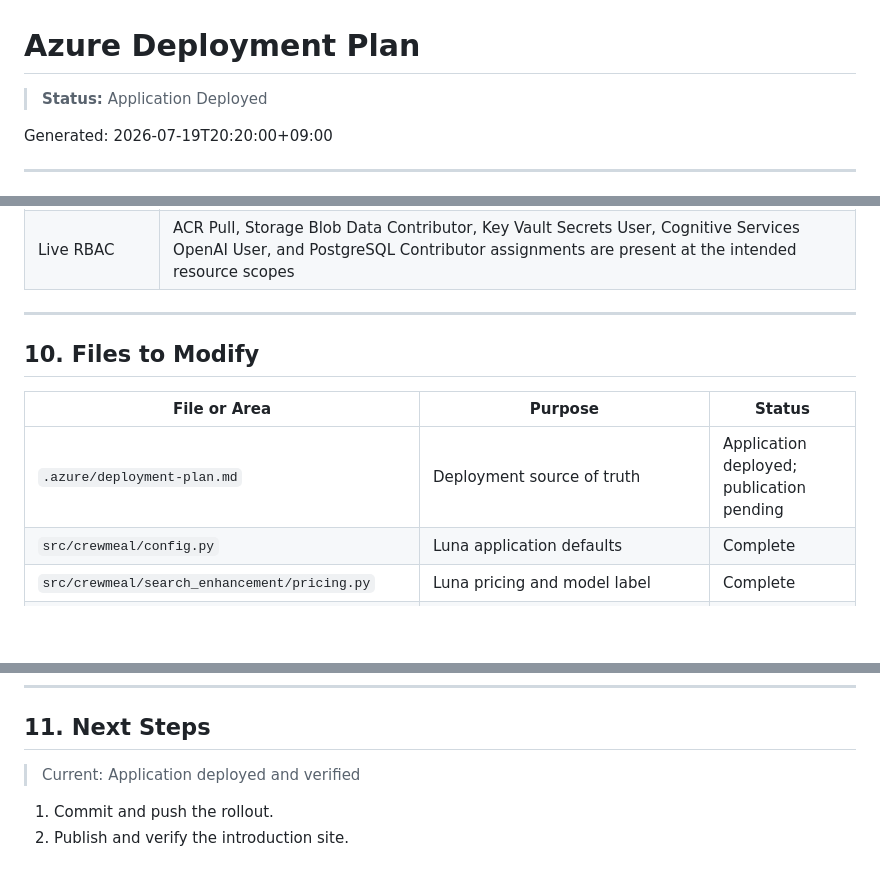
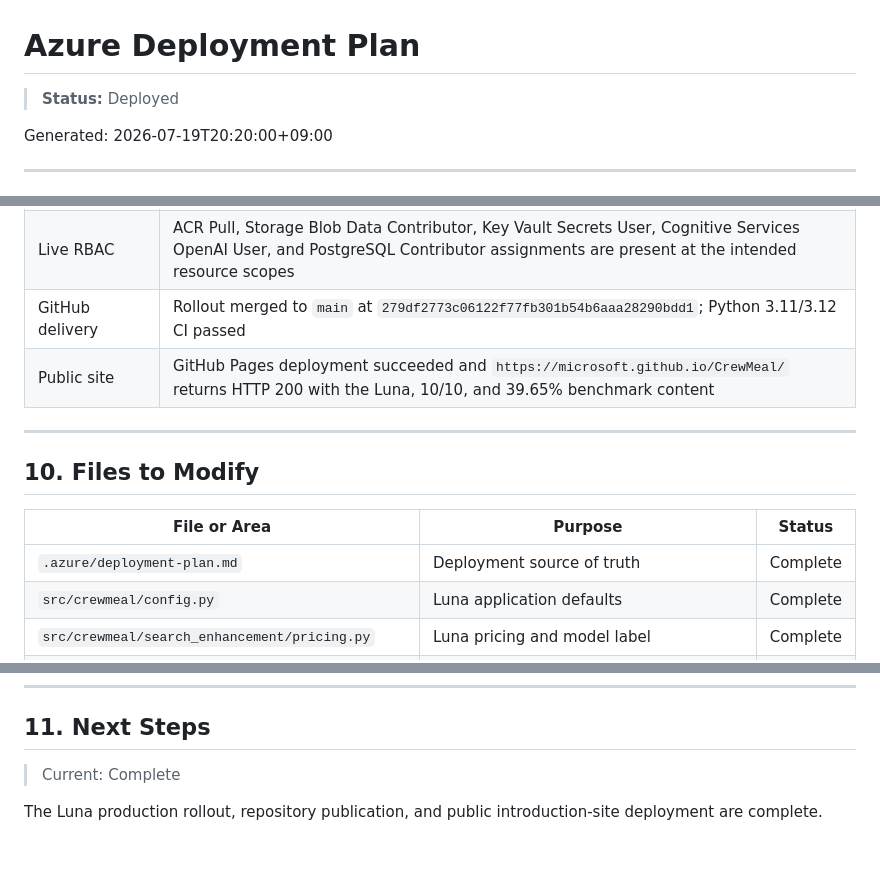
Before and after one commit to microsoft/CrewMeal, a Markdown page: .azure/deployment-plan.md, 3 parts joined by grey strips. Drawn GitHub-style; blank space fills up the shorter version.

Commit message:
docs: record completed Luna rollout
Capture the verified production revisions, model smoke test, main merge, CI, and GitHub Pages publication.

Co-authored-by: Copilot App <223556219+Copilot@users.noreply.github.com>

```diff
--- a/.azure/deployment-plan.md
+++ b/.azure/deployment-plan.md
@@ -1,6 +1,6 @@
 # Azure Deployment Plan
 
-> **Status:** Application Deployed
+> **Status:** Deployed
 
 Generated: 2026-07-19T20:20:00+09:00
 
@@ -196,6 +196,8 @@ Validation also corrected the Bicep resource-group name to the existing `rg-crew
 | Production smoke | A two-slide PPTX upload reached `Ready`; stored analysis metadata reports model `gpt-5.6-luna`, deployment `gpt-5-6-luna-test`, and two analyzed slides |
 | Mixed-model history | Live dashboard applies GPT-5.2 `$1.75/$14` and Luna `$1/$6` rates separately instead of repricing history at the current-model rate |
 | Live RBAC | ACR Pull, Storage Blob Data Contributor, Key Vault Secrets User, Cognitive Services OpenAI User, and PostgreSQL Contributor assignments are present at the intended resource scopes |
+| GitHub delivery | Rollout merged to `main` at `279df2773c06122f77fb301b54b6aaa28290bdd1`; Python 3.11/3.12 CI passed |
+| Public site | GitHub Pages deployment succeeded and `https://microsoft.github.io/CrewMeal/` returns HTTP 200 with the Luna, 10/10, and 39.65% benchmark content |
 
 ---
 
@@ -203,7 +205,7 @@ Validation also corrected the Bicep resource-group name to the existing `rg-crew
 
 | File or Area | Purpose | Status |
 |--------------|---------|--------|
-| `.azure/deployment-plan.md` | Deployment source of truth | Application deployed; publication pending |
+| `.azure/deployment-plan.md` | Deployment source of truth | Complete |
 | `src/crewmeal/config.py` | Luna application defaults | Complete |
 | `src/crewmeal/search_enhancement/pricing.py` | Luna pricing and model label | Complete |
 | `src/crewmeal/search_enhancement/web/templates/` | Dynamic Luna cost labels | Complete |
@@ -218,7 +220,6 @@ Validation also corrected the Bicep resource-group name to the existing `rg-crew
 
 ## 11. Next Steps
 
-> Current: Application deployed and verified
+> Current: Complete
 
-1. Commit and push the rollout.
-2. Publish and verify the introduction site.
+The Luna production rollout, repository publication, and public introduction-site deployment are complete.
```
Also changed, not shown: other parts of .azure/deployment-plan.md (+3 -3 lines).
